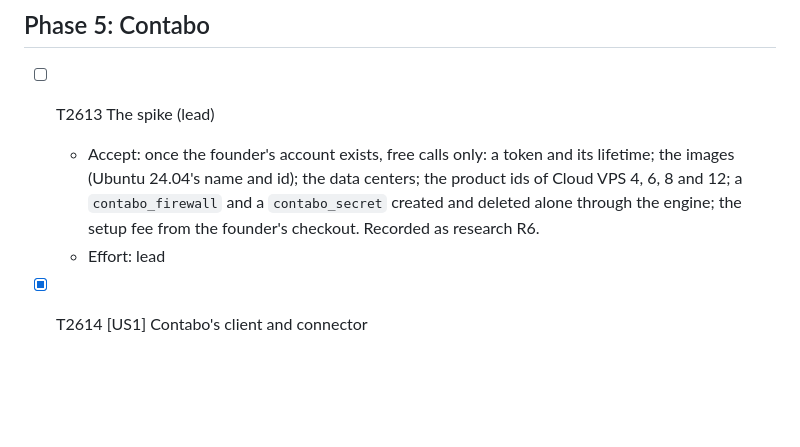
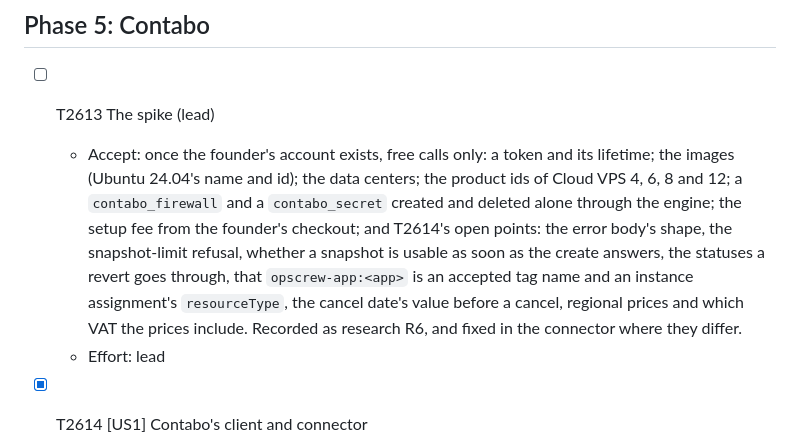
Before and after one commit to softzer0/opscrew, a Markdown page: specs/026-contabo-provider-plugins/tasks.md, the part around the change. GitHub-like rendering; blank space fills up the shorter version.

Commit message:
docs(specs): 026 T2613: the spike checks T2614's open points
Co-Authored-By: Claude Opus 5.5 <noreply@anthropic.com>

```diff
--- a/specs/026-contabo-provider-plugins/tasks.md
+++ b/specs/026-contabo-provider-plugins/tasks.md
@@ -160,7 +160,7 @@ expectation beyond imports and moved fixtures. A diff that does is sent back.
 ## Phase 5: Contabo
 
 - [ ] T2613 The spike (lead)
-  - Accept: once the founder's account exists, free calls only: a token and its lifetime; the images (Ubuntu 24.04's name and id); the data centers; the product ids of Cloud VPS 4, 6, 8 and 12; a `contabo_firewall` and a `contabo_secret` created and deleted alone through the engine; the setup fee from the founder's checkout. Recorded as research R6.
+  - Accept: once the founder's account exists, free calls only: a token and its lifetime; the images (Ubuntu 24.04's name and id); the data centers; the product ids of Cloud VPS 4, 6, 8 and 12; a `contabo_firewall` and a `contabo_secret` created and deleted alone through the engine; the setup fee from the founder's checkout; and T2614's open points: the error body's shape, the snapshot-limit refusal, whether a snapshot is usable as soon as the create answers, the statuses a revert goes through, that `opscrew-app:<app>` is an accepted tag name and an instance assignment's `resourceType`, the cancel date's value before a cancel, regional prices and which VAT the prices include. Recorded as research R6, and fixed in the connector where they differ.
   - Effort: lead
 
 - [x] T2614 [US1] Contabo's client and connector
```
